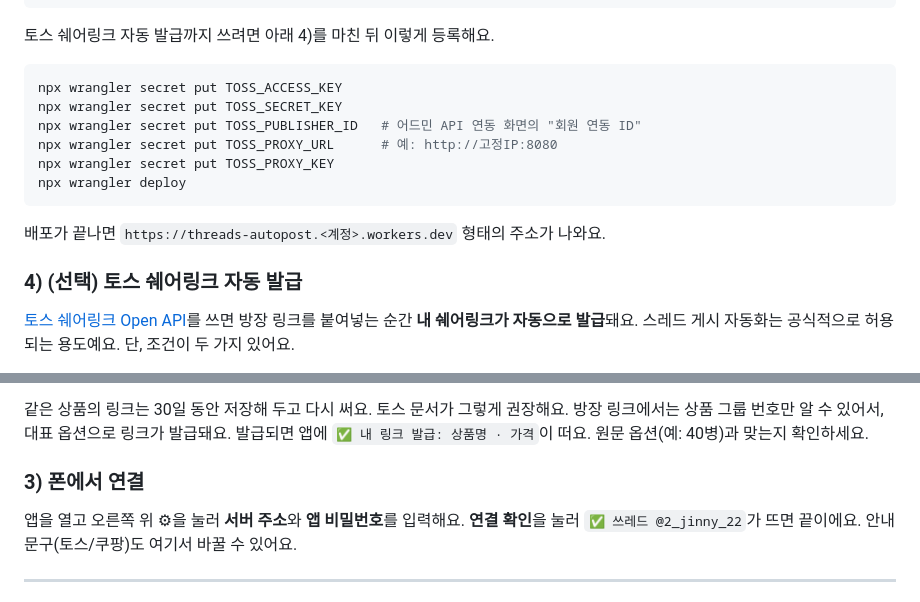
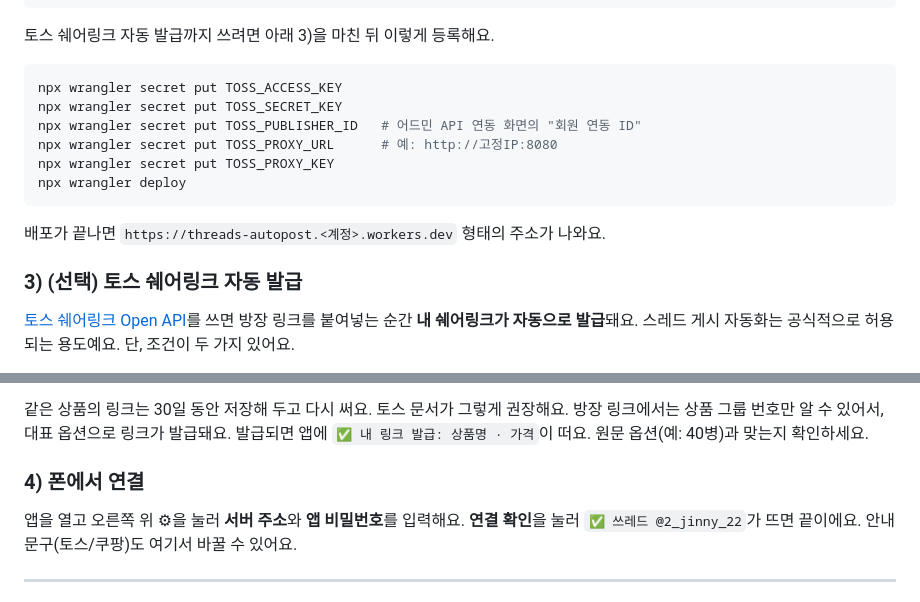
Before and after one commit to babisei0904/jinny-proposal, a Markdown page: threads/README.md, 2 parts joined by grey strips. Rendered like a GitHub page.

Commit message:
README 단계 번호 정리
Co-Authored-By: Claude Opus 5.5 <noreply@anthropic.com>
Claude-Session: https://claude.ai/code/session_01MBxkGDJtqDrrganxYY5LEB

````diff
--- a/threads/README.md
+++ b/threads/README.md
@@ -59,7 +59,7 @@ npx wrangler secret put COUPANG_SECRET_KEY  # (선택)
 npx wrangler deploy
 ```
 
-토스 쉐어링크 자동 발급까지 쓰려면 아래 4)를 마친 뒤 이렇게 등록해요.
+토스 쉐어링크 자동 발급까지 쓰려면 아래 3)을 마친 뒤 이렇게 등록해요.
 
 ```bash
 npx wrangler secret put TOSS_ACCESS_KEY
@@ -72,7 +72,7 @@ npx wrangler deploy
 
 배포가 끝나면 `https://threads-autopost.<계정>.workers.dev` 형태의 주소가 나와요.
 
-### 4) (선택) 토스 쉐어링크 자동 발급
+### 3) (선택) 토스 쉐어링크 자동 발급
 
 [토스 쉐어링크 Open API](https://sharelink-docs.toss.im/developers/open-api.md)를 쓰면 방장 링크를 붙여넣는 순간 **내 쉐어링크가 자동으로 발급**돼요.
 스레드 게시 자동화는 공식적으로 허용되는 용도예요. 단, 조건이 두 가지 있어요.
@@ -91,7 +91,7 @@ npx wrangler deploy
 방장 링크에서는 상품 그룹 번호만 알 수 있어서, 대표 옵션으로 링크가 발급돼요.
 발급되면 앱에 `✅ 내 링크 발급: 상품명 · 가격`이 떠요. 원문 옵션(예: 40병)과 맞는지 확인하세요.
 
-### 3) 폰에서 연결
+### 4) 폰에서 연결
 
 앱을 열고 오른쪽 위 ⚙︎을 눌러 **서버 주소**와 **앱 비밀번호**를 입력해요. **연결 확인**을 눌러 `✅ 쓰레드 @2_jinny_22`가 뜨면 끝이에요.
 안내 문구(토스/쿠팡)도 여기서 바꿀 수 있어요.
````
